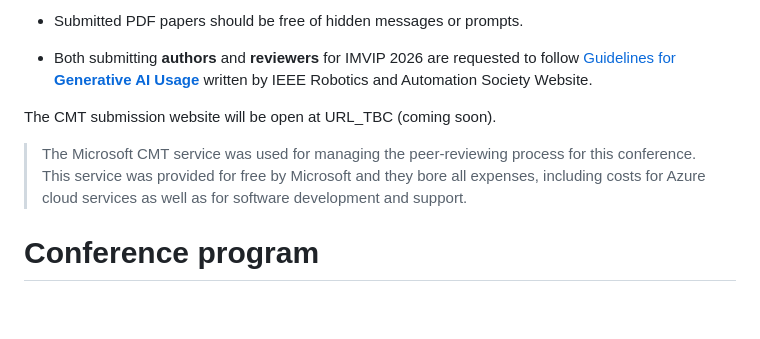
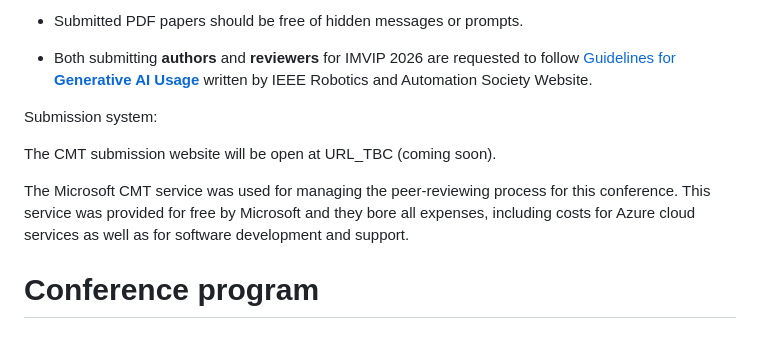
Before and after one commit to ImVIPconference/ImVIPconference.github.io, a Markdown page: index.md, the part around the change. GitHub-like rendering; blank space fills up the shorter version.

Commit message:
Removed quote for CMT acknowledgement as CMT seems to be very specific about this - not sure why.

```diff
--- a/index.md
+++ b/index.md
@@ -96,10 +96,11 @@ Submission requirements:
 
 - Both submitting **authors** and **reviewers**  for IMVIP 2026 are requested to follow  [Guidelines for **Generative AI Usage**](https://www.ieee-ras.org/publications/guidelines-for-generative-ai-usage/) written by IEEE Robotics and Automation Society Website.
 
+Submission system:
 
 The CMT submission website will be open at URL_TBC (coming soon).
 
-> The Microsoft CMT service was used for managing the peer-reviewing process for this conference. This service was provided for free by Microsoft and they bore all expenses, including costs for Azure cloud services as well as for software development and support.
+The Microsoft CMT service was used for managing the peer-reviewing process for this conference. This service was provided for free by Microsoft and they bore all expenses, including costs for Azure cloud services as well as for software development and support.
 
 
 # Conference program
```
